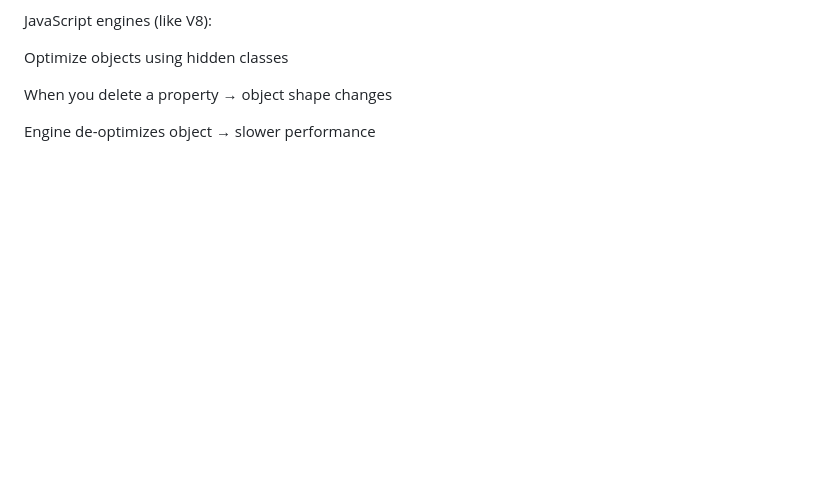
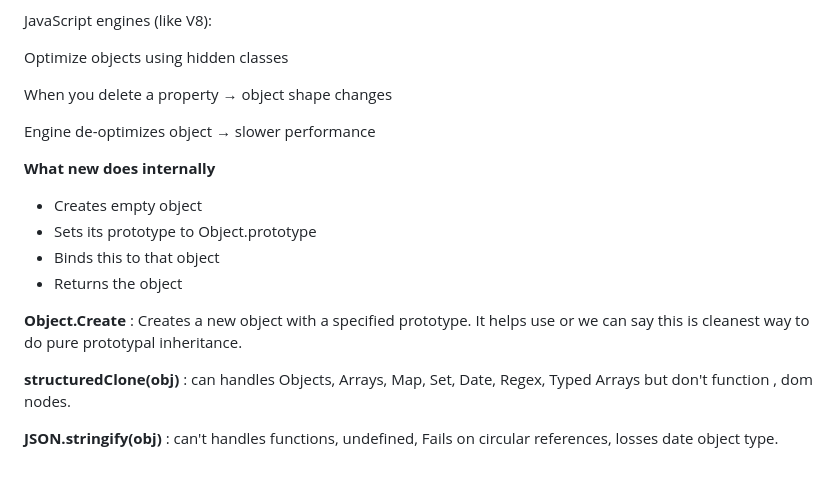
Before and after one commit to Vishesh-21/Full-Stack-Developer-Interview-Prep, a Markdown page: js/object.md, the part around the change. Rendered like a GitHub page; blank space fills up the shorter version.

Commit message:
Enhance documentation: Add details on object.

```diff
--- a/js/object.md
+++ b/js/object.md
@@ -70,3 +70,16 @@ Optimize objects using hidden classes
 When you delete a property → object shape changes
 
 Engine de-optimizes object → slower performance
+
+**What new does internally**
+
+- Creates empty object
+- Sets its prototype to Object.prototype
+- Binds this to that object
+- Returns the object
+
+**Object.Create** : Creates a new object with a specified prototype. It helps use or we can say this is cleanest way to do pure prototypal inheritance.
+
+**structuredClone(obj)** : can handles Objects, Arrays, Map, Set, Date, Regex, Typed Arrays but don't function , dom nodes.
+
+**JSON.stringify(obj)** : can't handles functions, undefined, Fails on circular references, losses date object type.
```
